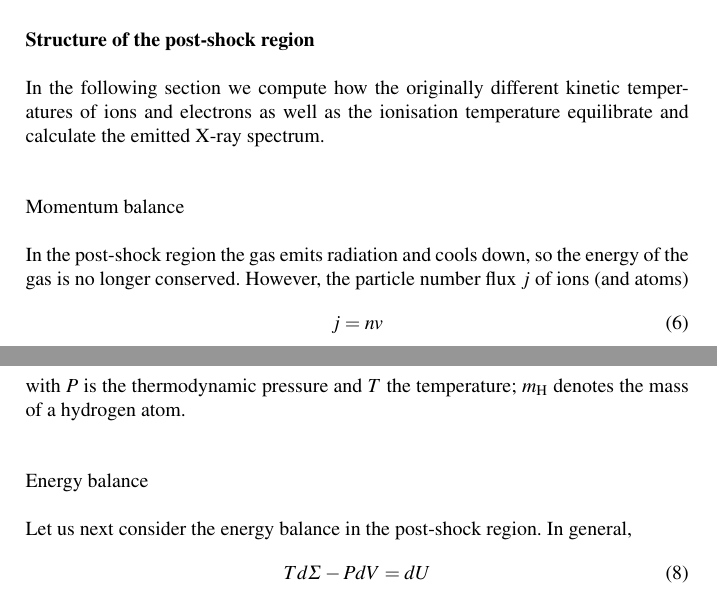
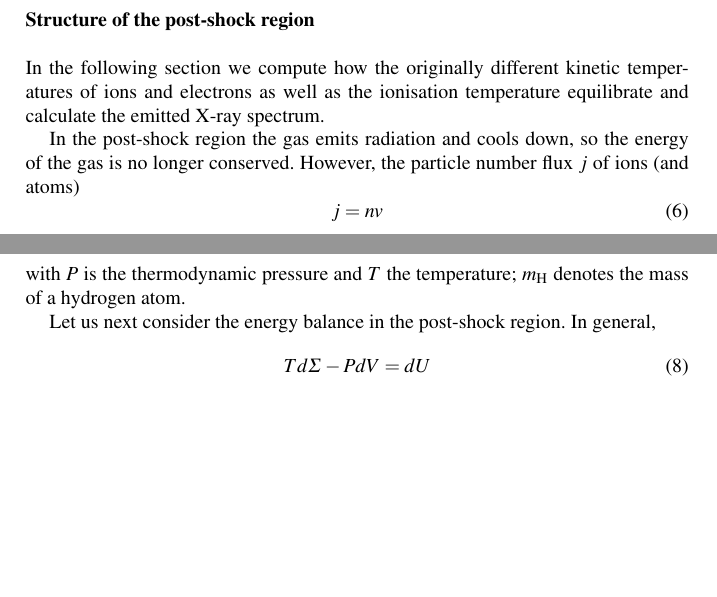
Before and after one commit to hamogu/Xrayhandbook, a LaTeX thesis (main.tex, which reads accretion.tex): two parts of pages 10 and 11 of 33, joined at a grey line, cut so that both start at the same text, the shorter picture padded with empty space. Compiled offline with pdfLaTeX.

Commit message:
Updates from Overleaf

```diff
--- a/accretion.tex
+++ b/accretion.tex
@@ -87,8 +87,6 @@ where $\mu$ is the dimensionless atomic weight.
 In the following section we compute how the originally different kinetic temperatures of ions and electrons as well as the ionisation temperature
 equilibrate and calculate the emitted X-ray spectrum.
 
-\paragraph{Momentum balance}\label{hydrodyn}
-
 In the post-shock region the gas emits radiation and cools down, so the energy of the gas is no longer conserved.  However, the particle number flux $j$ of ions (and atoms)
 \begin{equation}j=nv\label{j_n}\end{equation}
 is conserved, where $n$ is the ion/atom number density; the electron number density is denoted by $n_{\mathrm{e}}$. The total momentum flux $j_p$ is conserved, since we ignore the momentum loss by radiation; it consists of the ion and the electron momentum as follows:
@@ -97,9 +95,6 @@ j_p&=&\mu m_{\mathrm{H}} n v^2+P \nonumber \\
    &=&\mu m_{\mathrm{H}} n v^2+nkT \label{j_p}
 \end{eqnarray}
 with $P$ is the thermodynamic pressure and $T$ the temperature; $m_{\mathrm{H}}$ denotes the mass of a hydrogen atom.
-
-\paragraph{Energy balance}
-\label{sect:energybalance}
 
 Let us next consider the energy balance in the post-shock region. In general,
 \begin{equation} \label{tsminuspdvisdu} T d\Sigma -P dV=dU \end{equation}
```
